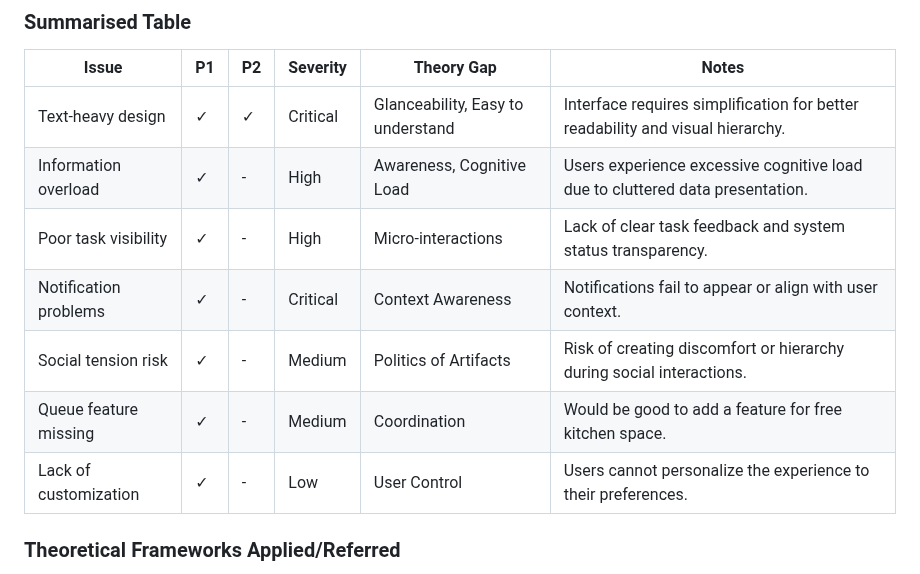
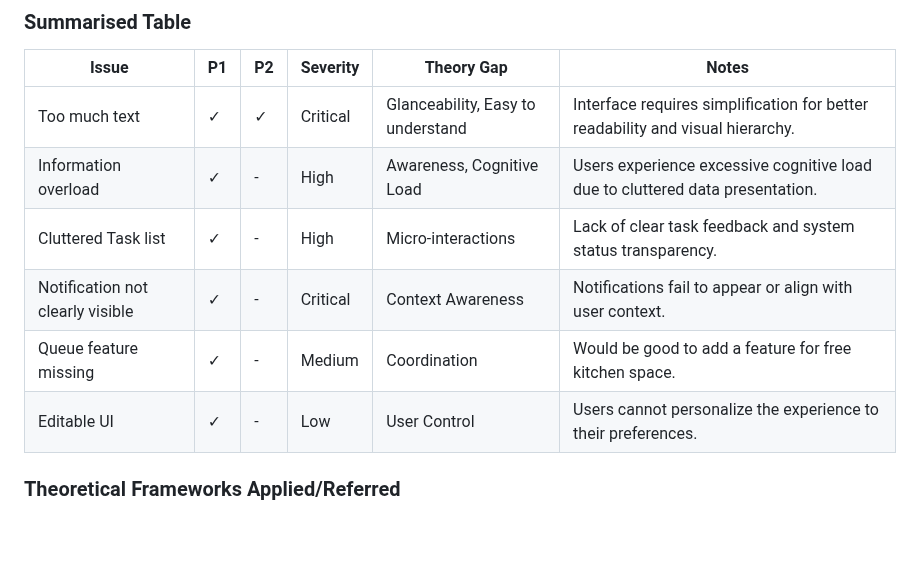
Before and after one commit to Team-HighFive-DECO3500/highfive, a Markdown page: docs/evaluation.md, the part around the change. GitHub-like rendering; blank space fills up the shorter version.

```diff
--- a/docs/evaluation.md
+++ b/docs/evaluation.md
@@ -417,13 +417,12 @@ For the tradeshow, we created a tangible prototype to demonstrate KitchenKat's c
 
 | Issue | P1 | P2 | Severity | Theory Gap | Notes |
 |--------|----|----|-----------|-------------|--------|
-| Text-heavy design | ✓ | ✓ | Critical | Glanceability, Easy to understand| Interface requires simplification for better readability and visual hierarchy. |
+| Too much text | ✓ | ✓ | Critical | Glanceability, Easy to understand| Interface requires simplification for better readability and visual hierarchy. |
 | Information overload | ✓ | - | High | Awareness, Cognitive Load | Users experience excessive cognitive load due to cluttered data presentation. |
-| Poor task visibility | ✓ | - | High | Micro-interactions | Lack of clear task feedback and system status transparency. |
-| Notification problems | ✓ | - | Critical | Context Awareness | Notifications fail to appear or align with user context. |
-| Social tension risk | ✓ | - | Medium | Politics of Artifacts | Risk of creating discomfort or hierarchy during social interactions. |
+| Cluttered Task list | ✓ | - | High | Micro-interactions | Lack of clear task feedback and system status transparency. |
+| Notification not clearly visible | ✓ | - | Critical | Context Awareness | Notifications fail to appear or align with user context. |
 | Queue feature missing | ✓ | - | Medium | Coordination | Would be good to add a feature for free kitchen space. |
-| Lack of customization | ✓ | - | Low | User Control | Users cannot personalize the experience to their preferences. |
+| Editable UI | ✓ | - | Low | User Control | Users cannot personalize the experience to their preferences. |
 
 
 
```
